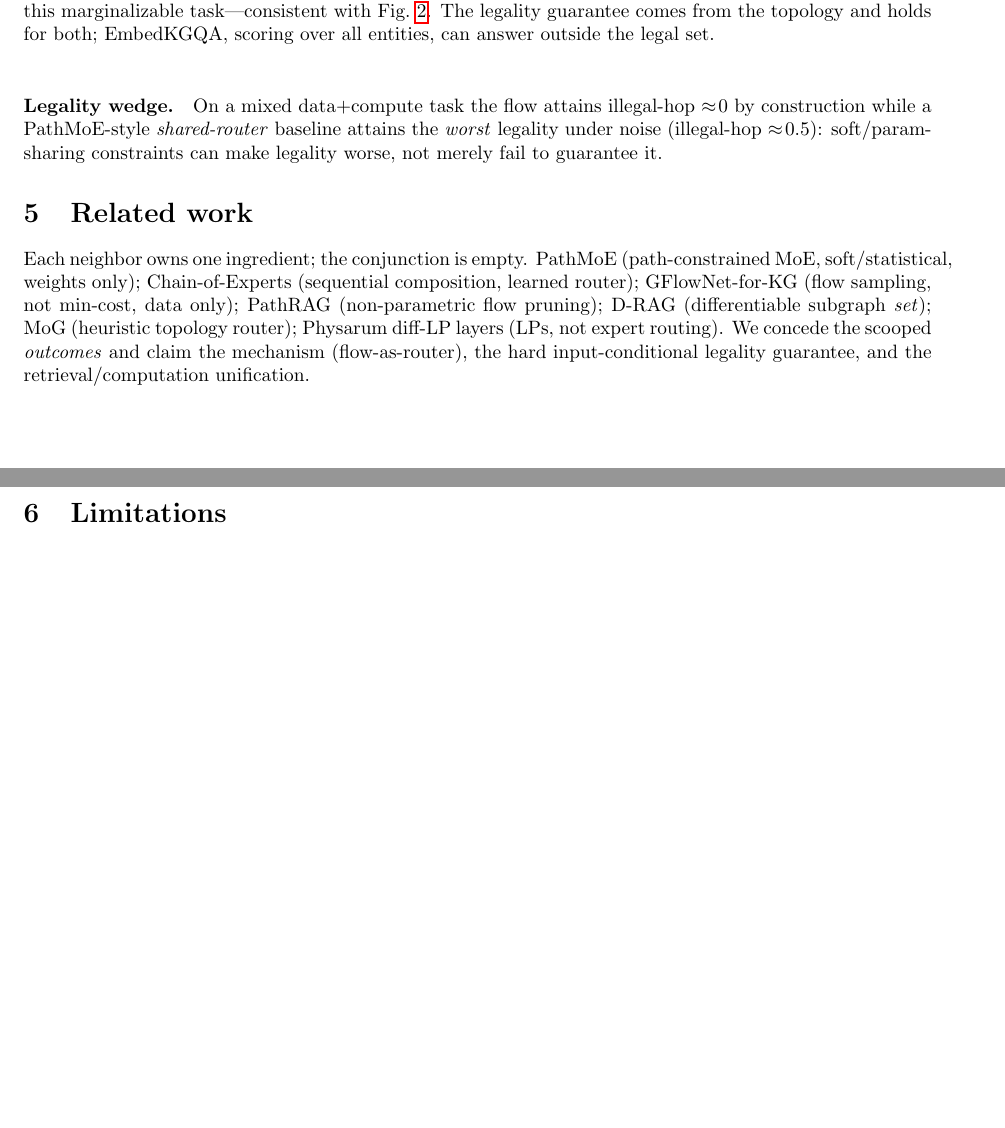
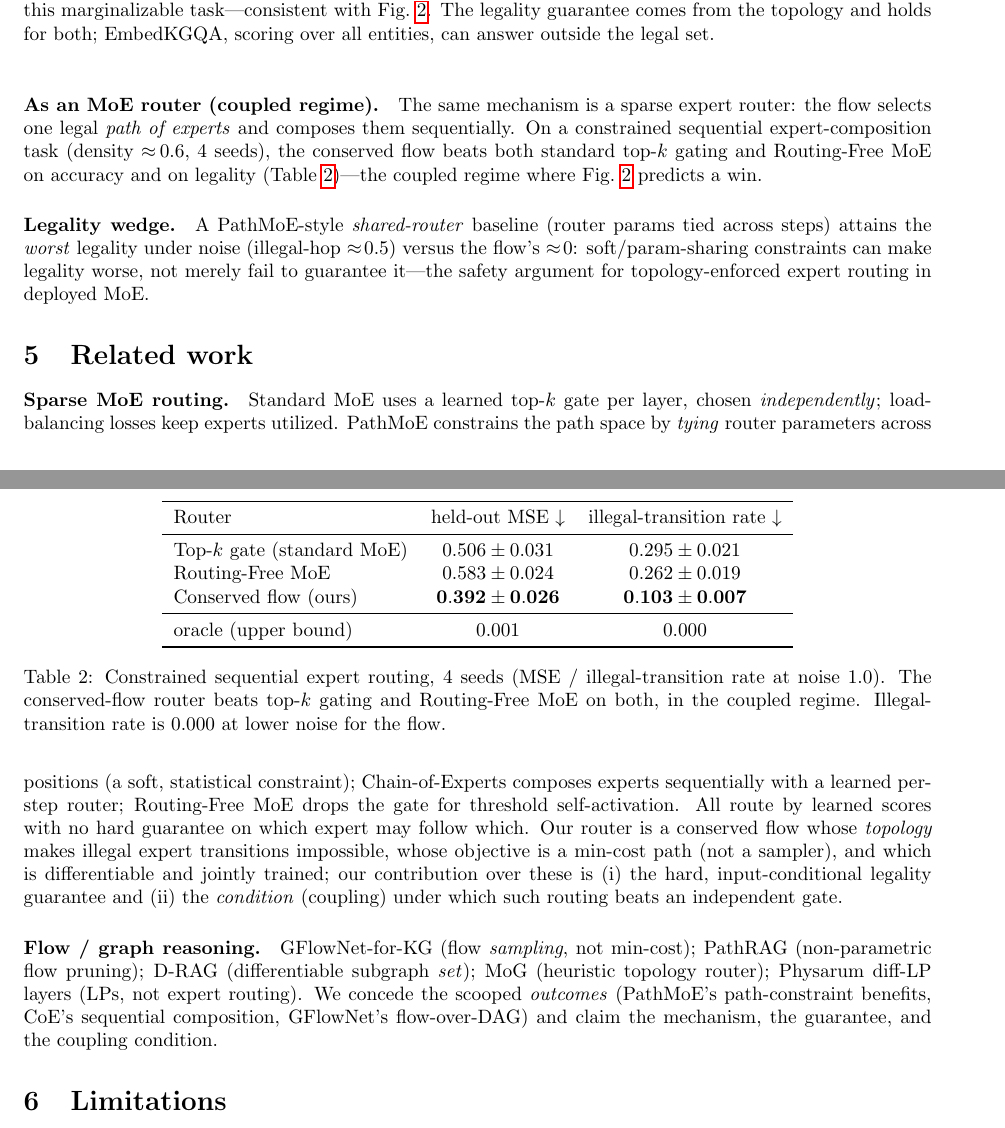
Before and after one commit to tanushappapogu-max/Confluence, a LaTeX paper (paper/main.tex): two parts of pages 3 and 4 of 4, joined at a grey line, cut so that both start at the same text, the shorter picture padded with empty space. Compiled offline with pdfLaTeX.

Commit message:
Reframe paper toward MoE routing: positioning, MoE comparison table, legality-as-safety
Related work now leads with sparse MoE routing (top-k gate, PathMoE, Chain-of-Experts,
Routing-Free MoE) and positions the conserved flow as a hard-legal, min-cost, jointly-trained
expert router whose contribution is the legality guarantee + the coupling condition. Adds the
4-seed MoE-routing comparison table (flow beats top-k gate and Routing-Free MoE on accuracy and
legality) and frames the PathMoE-lite worst-legality result as the deployment-safety argument.

```diff
--- a/paper/main.tex
+++ b/paper/main.tex
@@ -137,19 +137,50 @@ answer outside the legal set.}
 \label{tab:metaqa}
 \end{table}
 
-\paragraph{Legality wedge.} On a mixed data+compute task the flow attains illegal-hop
-$\approx\!0$ by construction while a PathMoE-style \emph{shared-router} baseline attains the
-\emph{worst} legality under noise (illegal-hop $\approx\!0.5$): soft/param-sharing constraints can
-make legality worse, not merely fail to guarantee it.
+\paragraph{As an MoE router (coupled regime).} The same mechanism is a sparse expert router:
+the flow selects one legal \emph{path of experts} and composes them sequentially. On a constrained
+sequential expert-composition task (density $\approx\!0.6$, 4 seeds), the conserved flow beats both
+standard top-$k$ gating and Routing-Free MoE on accuracy and on legality (Table~\ref{tab:moe})---the
+coupled regime where Fig.~\ref{fig:coupling} predicts a win.
+\begin{table}[h]\centering
+\begin{tabular}{lcc}
+\toprule
+Router & held-out MSE $\downarrow$ & illegal-transition rate $\downarrow$ \\
+\midrule
+Top-$k$ gate (standard MoE) & $0.506\pm0.031$ & $0.295\pm0.021$ \\
+Routing-Free MoE & $0.583\pm0.024$ & $0.262\pm0.019$ \\
+Conserved flow (ours) & $\mathbf{0.392\pm0.026}$ & $\mathbf{0.103\pm0.007}$ \\
+\midrule
+oracle (upper bound) & $0.001$ & $0.000$ \\
+\bottomrule
+\end{tabular}
+\caption{Constrained sequential expert routing, 4 seeds (MSE / illegal-transition rate at noise
+$1.0$). The conserved-flow router beats top-$k$ gating and Routing-Free MoE on both, in the coupled
+regime. Illegal-transition rate is $0.000$ at lower noise for the flow.}
+\label{tab:moe}
+\end{table}
+
+\paragraph{Legality wedge.} A PathMoE-style \emph{shared-router} baseline (router params tied
+across steps) attains the \emph{worst} legality under noise (illegal-hop $\approx\!0.5$) versus the
+flow's $\approx\!0$: soft/param-sharing constraints can make legality worse, not merely fail to
+guarantee it---the safety argument for topology-enforced expert routing in deployed MoE.
 
 \section{Related work}
-Each neighbor owns one ingredient; the conjunction is empty. PathMoE (path-constrained MoE,
-soft/statistical, weights only); Chain-of-Experts (sequential composition, learned router);
-GFlowNet-for-KG (flow sampling, not min-cost, data only); PathRAG (non-parametric flow pruning);
-D-RAG (differentiable subgraph \emph{set}); MoG (heuristic topology router); Physarum diff-LP
-layers (LPs, not expert routing). We concede the scooped \emph{outcomes} and claim the mechanism
-(flow-as-router), the hard input-conditional legality guarantee, and the retrieval/computation
-unification.
+\paragraph{Sparse MoE routing.} Standard MoE uses a learned top-$k$ gate per layer, chosen
+\emph{independently}; load-balancing losses keep experts utilized. PathMoE constrains the path
+space by \emph{tying} router parameters across positions (a soft, statistical constraint);
+Chain-of-Experts composes experts sequentially with a learned per-step router; Routing-Free MoE
+drops the gate for threshold self-activation. All route by learned scores with no hard guarantee
+on which expert may follow which. Our router is a conserved flow whose \emph{topology} makes
+illegal expert transitions impossible, whose objective is a min-cost path (not a sampler), and
+which is differentiable and jointly trained; our contribution over these is (i) the hard,
+input-conditional legality guarantee and (ii) the \emph{condition} (coupling) under which such
+routing beats an independent gate.
+\paragraph{Flow / graph reasoning.} GFlowNet-for-KG (flow \emph{sampling}, not min-cost);
+PathRAG (non-parametric flow pruning); D-RAG (differentiable subgraph \emph{set}); MoG (heuristic
+topology router); Physarum diff-LP layers (LPs, not expert routing). We concede the scooped
+\emph{outcomes} (PathMoE's path-constraint benefits, CoE's sequential composition, GFlowNet's
+flow-over-DAG) and claim the mechanism, the guarantee, and the coupling condition.
 
 \section{Limitations}
 The flow's benefit is conditional: on marginalizable tasks it does not beat independent scoring, so
```
